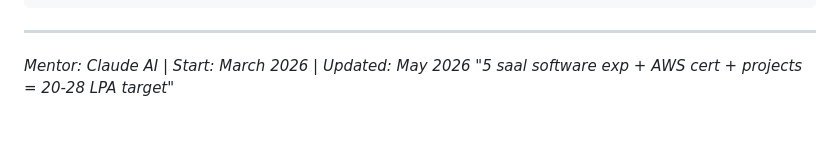
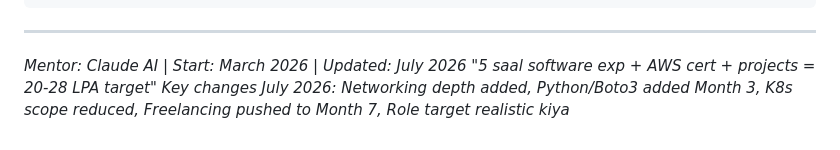
Before and after one commit to Akki-8989/cloud-architect-journey, a Markdown page: MASTER_ROADMAP.md, the part around one of its changes. Drawn GitHub-style.

```diff
--- a/MASTER_ROADMAP.md
+++ b/MASTER_ROADMAP.md
@@ -320,5 +371,6 @@ Year 3+  (Architect title):    35-45 LPA — Solutions Architect
 
 ---
 
-*Mentor: Claude AI | Start: March 2026 | Updated: May 2026*
+*Mentor: Claude AI | Start: March 2026 | Updated: July 2026*
 *"5 saal software exp + AWS cert + projects = 20-28 LPA target"*
+*Key changes July 2026: Networking depth added, Python/Boto3 added Month 3, K8s scope reduced, Freelancing pushed to Month 7, Role target realistic kiya*
```
Also changed, not shown: other parts of MASTER_ROADMAP.md (+87 -36 lines).
